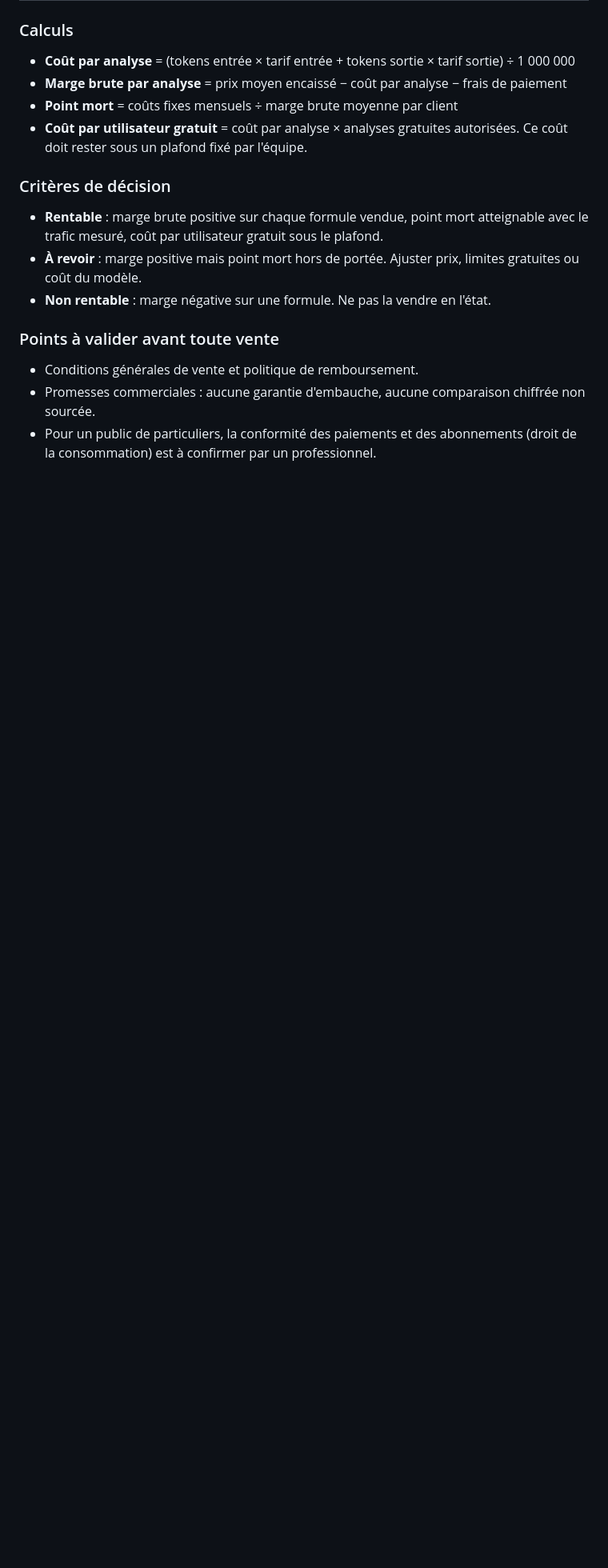
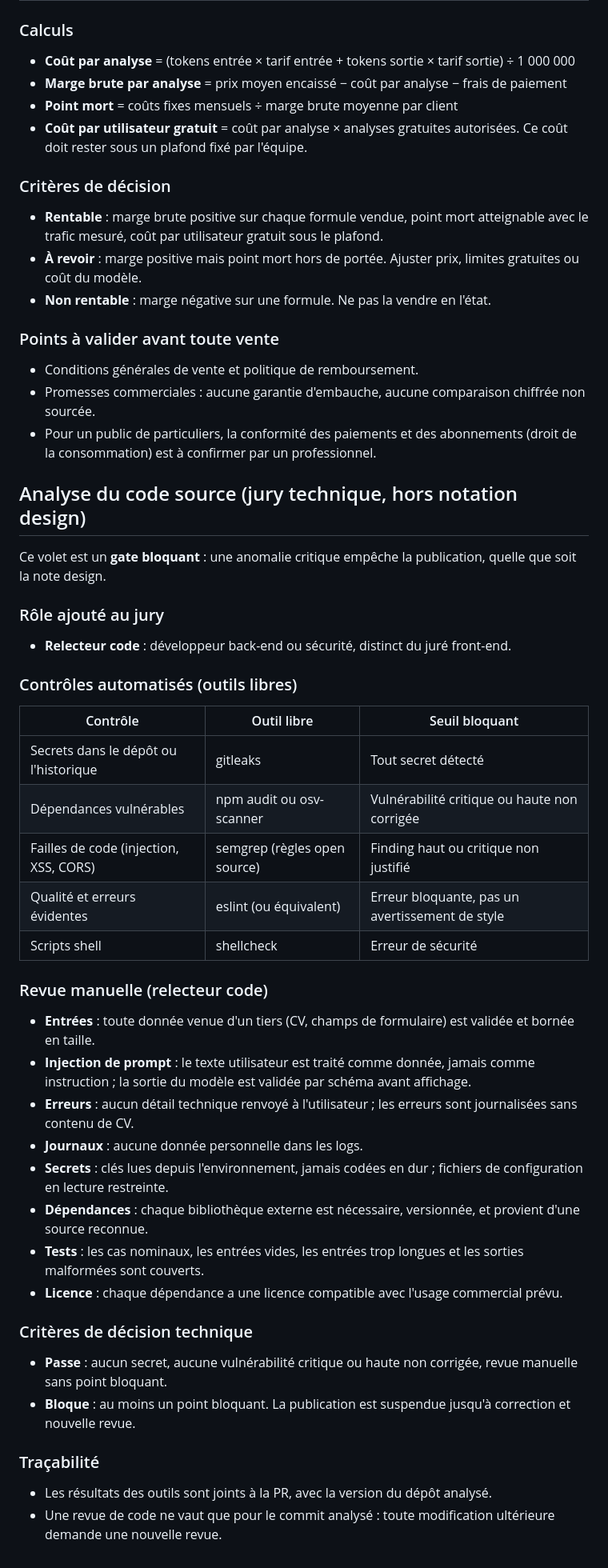
Before and after one commit to cortexa-corp/Entretien-pro, a Markdown page: docs/revue-design-interne.md, the part around the change. Shown at 80% size. Drawn GitHub-style; blank space fills up the shorter version.

Commit message:
Docs : volet analyse du code source (gate bloquant, outils libres)
Co-Authored-By: Claude Haiku 5.5 <noreply@anthropic.com>
Claude-Session: https://claude.ai/code/session_01Wdg1BgVcCBhJnPRvEH93Po

```diff
--- a/docs/revue-design-interne.md
+++ b/docs/revue-design-interne.md
@@ -73,3 +73,41 @@ Cette porte ne fait pas partie de la note design. Elle se vérifie avec des chif
 - Conditions générales de vente et politique de remboursement.
 - Promesses commerciales : aucune garantie d'embauche, aucune comparaison chiffrée non sourcée.
 - Pour un public de particuliers, la conformité des paiements et des abonnements (droit de la consommation) est à confirmer par un professionnel.
+
+## Analyse du code source (jury technique, hors notation design)
+
+Ce volet est un **gate bloquant** : une anomalie critique empêche la publication, quelle que soit la note design.
+
+### Rôle ajouté au jury
+- **Relecteur code** : développeur back-end ou sécurité, distinct du juré front-end.
+
+### Contrôles automatisés (outils libres)
+
+| Contrôle | Outil libre | Seuil bloquant |
+|---|---|---|
+| Secrets dans le dépôt ou l'historique | gitleaks | Tout secret détecté |
+| Dépendances vulnérables | npm audit ou osv-scanner | Vulnérabilité critique ou haute non corrigée |
+| Failles de code (injection, XSS, CORS) | semgrep (règles open source) | Finding haut ou critique non justifié |
+| Qualité et erreurs évidentes | eslint (ou équivalent) | Erreur bloquante, pas un avertissement de style |
+| Scripts shell | shellcheck | Erreur de sécurité |
+
+### Revue manuelle (relecteur code)
+
+- **Entrées** : toute donnée venue d'un tiers (CV, champs de formulaire) est validée et bornée en taille.
+- **Injection de prompt** : le texte utilisateur est traité comme donnée, jamais comme instruction ; la sortie du modèle est validée par schéma avant affichage.
+- **Erreurs** : aucun détail technique renvoyé à l'utilisateur ; les erreurs sont journalisées sans contenu de CV.
+- **Journaux** : aucune donnée personnelle dans les logs.
+- **Secrets** : clés lues depuis l'environnement, jamais codées en dur ; fichiers de configuration en lecture restreinte.
+- **Dépendances** : chaque bibliothèque externe est nécessaire, versionnée, et provient d'une source reconnue.
+- **Tests** : les cas nominaux, les entrées vides, les entrées trop longues et les sorties malformées sont couverts.
+- **Licence** : chaque dépendance a une licence compatible avec l'usage commercial prévu.
+
+### Critères de décision technique
+
+- **Passe** : aucun secret, aucune vulnérabilité critique ou haute non corrigée, revue manuelle sans point bloquant.
+- **Bloque** : au moins un point bloquant. La publication est suspendue jusqu'à correction et nouvelle revue.
+
+### Traçabilité
+
+- Les résultats des outils sont joints à la PR, avec la version du dépôt analysé.
+- Une revue de code ne vaut que pour le commit analysé : toute modification ultérieure demande une nouvelle revue.
```
